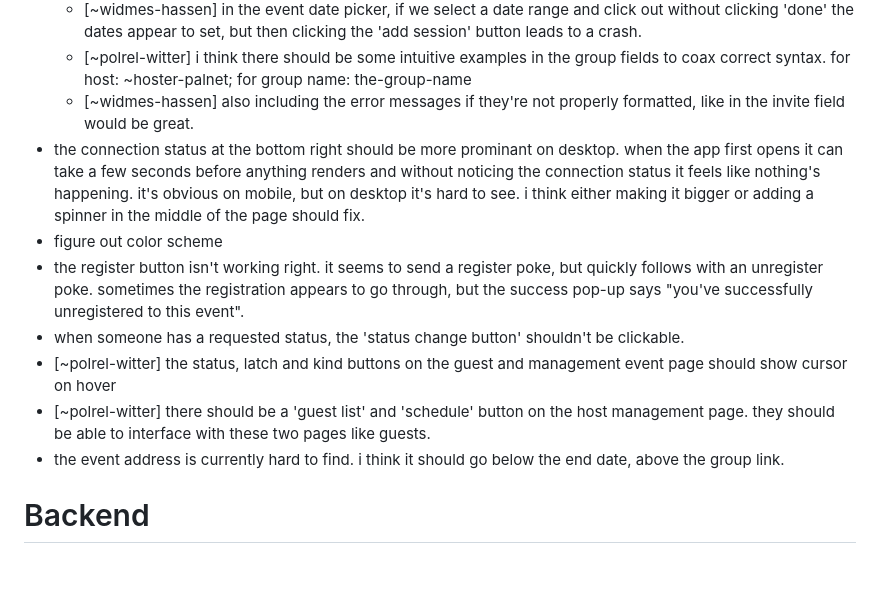
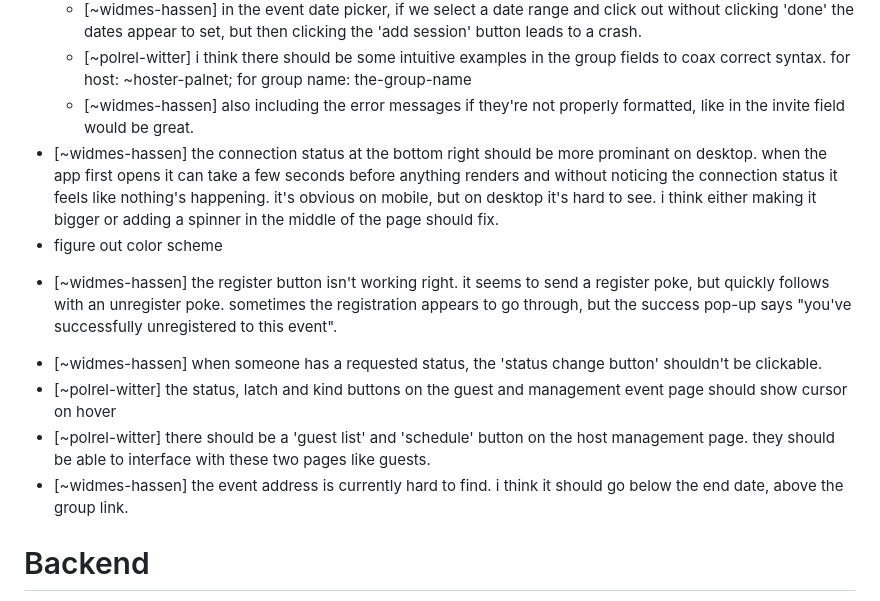
Before and after one commit to polrel-witter/live, a Markdown page: todo.md, the part around the change. GitHub-like rendering; blank space fills up the shorter version.

Commit message:
complete todos, claim a few more;

```diff
--- a/todo.md
+++ b/todo.md
@@ -137,14 +137,14 @@ key:
       'event title' > 'title'
     + [~widmes-hassen] in the event date picker, if we select a date range and click out without clicking 'done' the dates appear to set, but then clicking the 'add session' button leads to a crash.
     + [~polrel-witter] i think there should be some intuitive examples in the group fields to coax correct syntax. for host: ~hoster-palnet; for group name: the-group-name
-    - [~widmes-hassen] also including the error messages if they're not properly formatted, like in the invite field would be great.
-- the connection status at the bottom right should be more prominant on desktop. when the app first opens it can take a few seconds before anything renders and without noticing the connection status it feels like nothing's happening. it's obvious on mobile, but on desktop it's hard to see. i think either making it bigger or adding a spinner in the middle of the page should fix.
+    + [~widmes-hassen] also including the error messages if they're not properly formatted, like in the invite field would be great.
+- [~widmes-hassen] the connection status at the bottom right should be more prominant on desktop. when the app first opens it can take a few seconds before anything renders and without noticing the connection status it feels like nothing's happening. it's obvious on mobile, but on desktop it's hard to see. i think either making it bigger or adding a spinner in the middle of the page should fix.
 - figure out color scheme
-- the register button isn't working right. it seems to send a register poke, but quickly follows with an unregister poke. sometimes the registration appears to go through, but the success pop-up says "you've successfully unregistered to this event".
-- when someone has a requested status, the 'status change button' shouldn't be clickable.
++ [~widmes-hassen] the register button isn't working right. it seems to send a register poke, but quickly follows with an unregister poke. sometimes the registration appears to go through, but the success pop-up says "you've successfully unregistered to this event".
+- [~widmes-hassen] when someone has a requested status, the 'status change button' shouldn't be clickable.
 - [~polrel-witter] the status, latch and kind buttons on the guest and management event page should show cursor on hover
 - [~polrel-witter] there should be a 'guest list' and 'schedule' button on the host management page. they should be able to interface with these two pages like guests.
-- the event address is currently hard to find. i think it should go below the end date, above the group link.
+- [~widmes-hassen] the event address is currently hard to find. i think it should go below the end date, above the group link.
 
 
 # Backend
```
